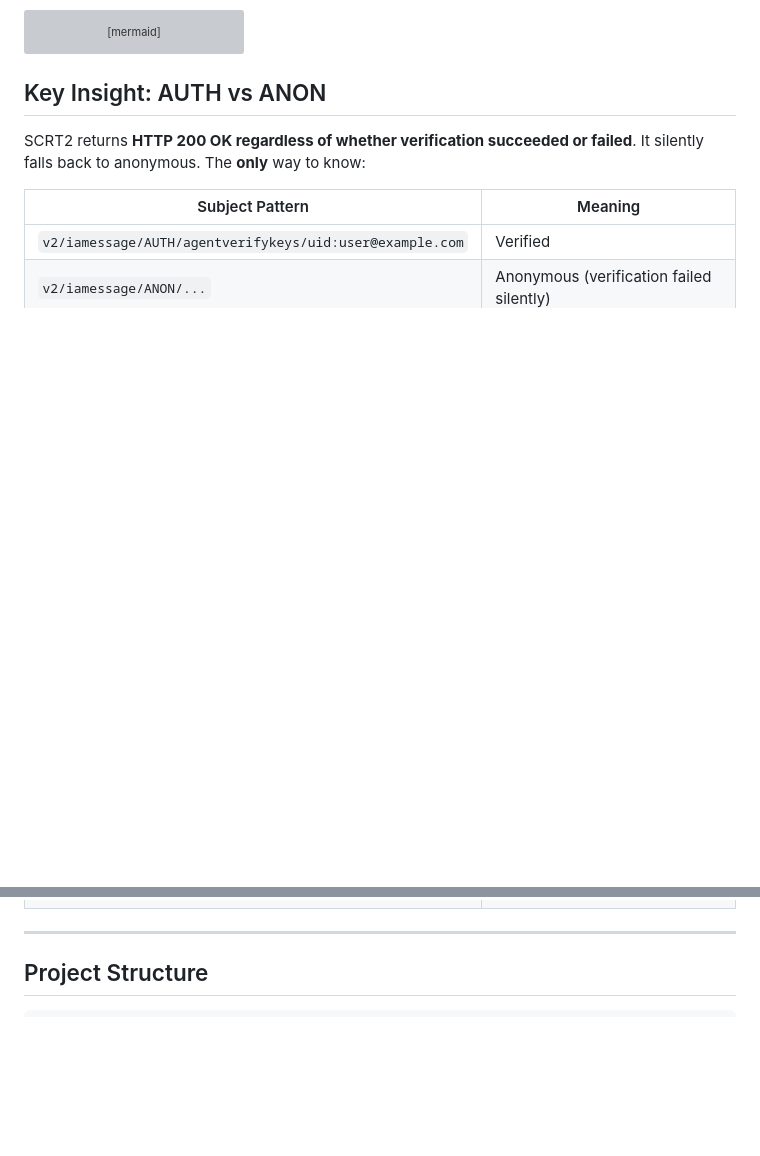
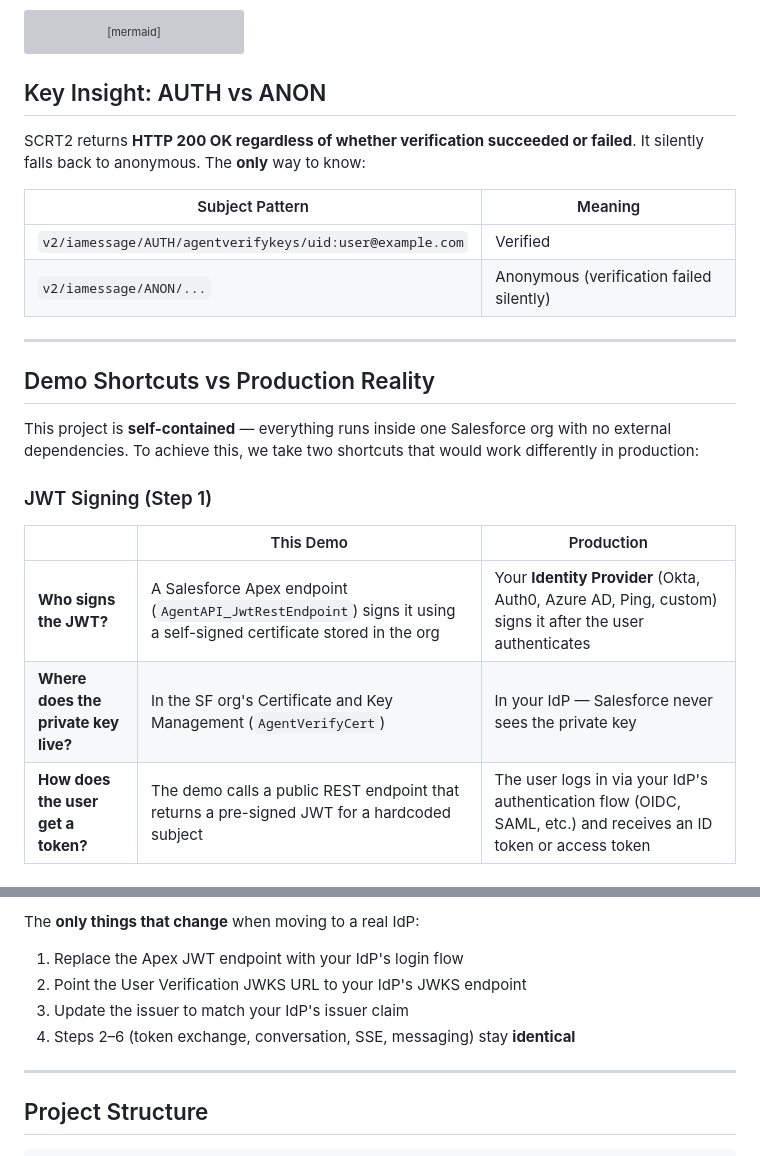
Before and after one commit to DavidVickers/agent-api-verified-user-flow, a Markdown page: README.md, 2 parts joined by grey strips. GitHub-like rendering; blank space fills up the shorter version; grey boxes are pictures that could not be loaded.

```diff
--- a/README.md
+++ b/README.md
@@ -49,3 +49,18 @@ SCRT2 returns **HTTP 200 OK regardless of whether verification succeeded or fail
 |----------------|---------|
 | `v2/iamessage/AUTH/agentverifykeys/uid:user@example.com` | Verified |
 | `v2/iamessage/ANON/...` | Anonymous (verification failed silently) |
+
+---
+
+## Demo Shortcuts vs Production Reality
+
+This project is **self-contained** — everything runs inside one Salesforce org with no external dependencies. To achieve this, we take two shortcuts that would work differently in production:
+
+### JWT Signing (Step 1)
+
+| | This Demo | Production |
+|---|---|---|
+| **Who signs the JWT?** | A Salesforce Apex endpoint (`AgentAPI_JwtRestEndpoint`) signs it using a self-signed certificate stored in the org | Your **Identity Provider** (Okta, Auth0, Azure AD, Ping, custom) signs it after the user authenticates |
+| **Where does the private key live?** | In the SF org's Certificate and Key Management (`AgentVerifyCert`) | In your IdP — Salesforce never sees the private key |
+| **How does the user get a token?** | The demo calls a public REST endpoint that returns a pre-signed JWT for a hardcoded subject | The user logs in via your IdP's authentication flow (OIDC, SAML, etc.) and receives an ID token or access token |
+
@@ -52,3 +99,8 @@ SCRT2 returns **HTTP 200 OK regardless of whether verification succeeded or fail
+The **only things that change** when moving to a real IdP:
+1. Replace the Apex JWT endpoint with your IdP's login flow
+2. Point the User Verification JWKS URL to your IdP's JWKS endpoint
+3. Update the issuer to match your IdP's issuer claim
+4. Steps 2–6 (token exchange, conversation, SSE, messaging) stay **identical**
 
 ---
 
```
Also changed, not shown: other parts of README.md (+32 -0 lines).
